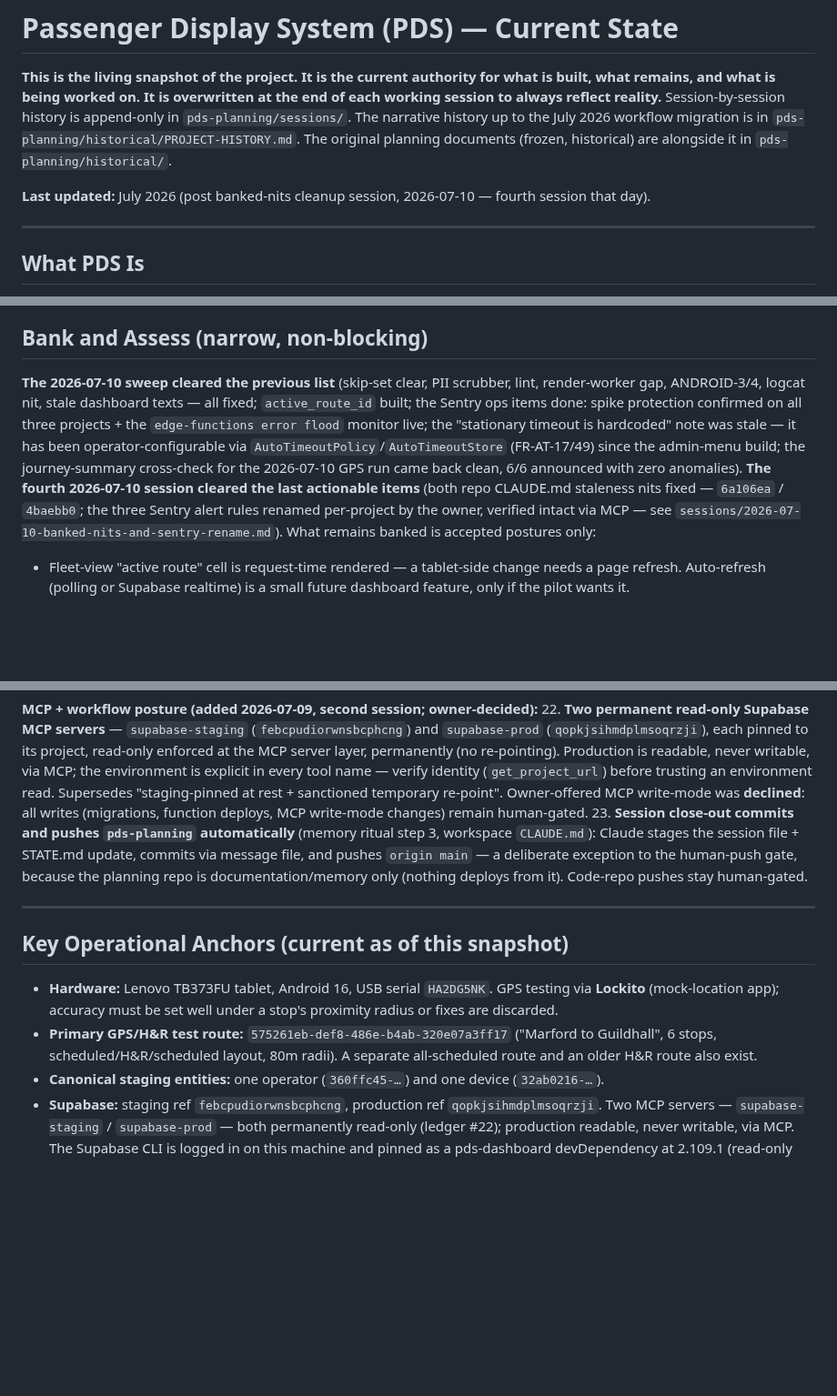
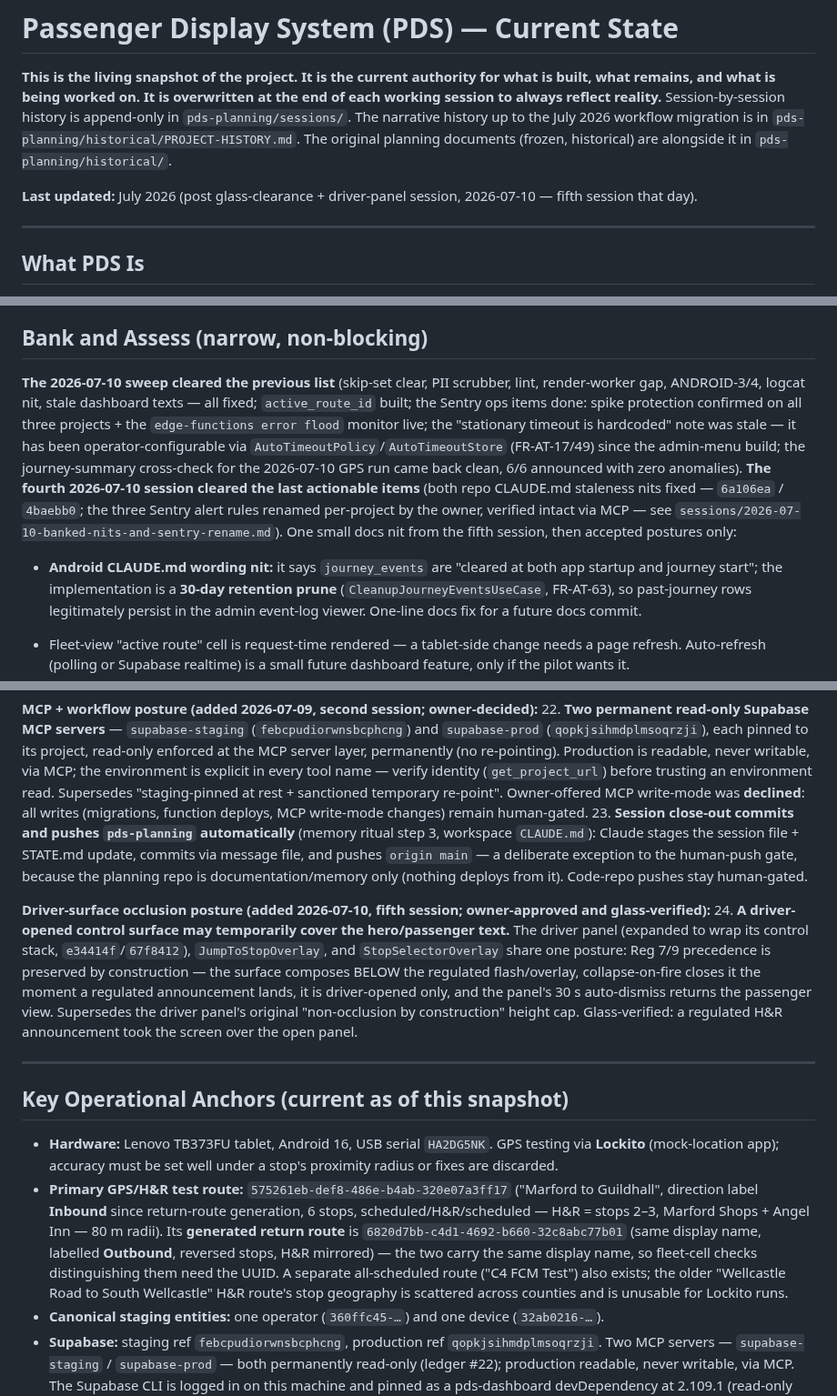
Before and after one commit to oliverjhj/pds-planning, a Markdown page: living/STATE.md, 3 parts joined by grey strips. Shown at 91% size. Rendered like a GitHub page; blank space fills up the shorter version.

```diff
--- a/living/STATE.md
+++ b/living/STATE.md
@@ -3,7 +3,7 @@
 
 **This is the living snapshot of the project. It is the current authority for what is built, what remains, and what is being worked on. It is overwritten at the end of each working session to always reflect reality.** Session-by-session history is append-only in `pds-planning/sessions/`. The narrative history up to the July 2026 workflow migration is in `pds-planning/historical/PROJECT-HISTORY.md`. The original planning documents (frozen, historical) are alongside it in `pds-planning/historical/`.
 
-**Last updated:** July 2026 (post banked-nits cleanup session, 2026-07-10 — fourth session that day).
+**Last updated:** July 2026 (post glass-clearance + driver-panel session, 2026-07-10 — fifth session that day).
 
 ---
 
@@ -55,7 +55,9 @@ The Firebase staging/production split — **completed and glass-verified 2026-07
 
 ## Bank and Assess (narrow, non-blocking)
 
-**The 2026-07-10 sweep cleared the previous list** (skip-set clear, PII scrubber, lint, render-worker gap, ANDROID-3/4, logcat nit, stale dashboard texts — all fixed; `active_route_id` built; the Sentry ops items done: spike protection confirmed on all three projects + the `edge-functions error flood` monitor live; the "stationary timeout is hardcoded" note was stale — it has been operator-configurable via `AutoTimeoutPolicy`/`AutoTimeoutStore` (FR-AT-17/49) since the admin-menu build; the journey-summary cross-check for the 2026-07-10 GPS run came back clean, 6/6 announced with zero anomalies). **The fourth 2026-07-10 session cleared the last actionable items** (both repo CLAUDE.md staleness nits fixed — `6a106ea` / `4baebb0`; the three Sentry alert rules renamed per-project by the owner, verified intact via MCP — see `sessions/2026-07-10-banked-nits-and-sentry-rename.md`). What remains banked is accepted postures only:
+**The 2026-07-10 sweep cleared the previous list** (skip-set clear, PII scrubber, lint, render-worker gap, ANDROID-3/4, logcat nit, stale dashboard texts — all fixed; `active_route_id` built; the Sentry ops items done: spike protection confirmed on all three projects + the `edge-functions error flood` monitor live; the "stationary timeout is hardcoded" note was stale — it has been operator-configurable via `AutoTimeoutPolicy`/`AutoTimeoutStore` (FR-AT-17/49) since the admin-menu build; the journey-summary cross-check for the 2026-07-10 GPS run came back clean, 6/6 announced with zero anomalies). **The fourth 2026-07-10 session cleared the last actionable items** (both repo CLAUDE.md staleness nits fixed — `6a106ea` / `4baebb0`; the three Sentry alert rules renamed per-project by the owner, verified intact via MCP — see `sessions/2026-07-10-banked-nits-and-sentry-rename.md`). One small docs nit from the fifth session, then accepted postures only:
+
+- **Android CLAUDE.md wording nit:** it says `journey_events` are "cleared at both app startup and journey start"; the implementation is a **30-day retention prune** (`CleanupJourneyEventsUseCase`, FR-AT-63), so past-journey rows legitimately persist in the admin event-log viewer. One-line docs fix for a future docs commit.
 
 - Fleet-view "active route" cell is request-time rendered — a tablet-side change needs a page refresh. Auto-refresh (polling or Supabase realtime) is a small future dashboard feature, only if the pilot wants it.
 - A `journey_end` sync trigger landing mid-sync drops as `AlreadyRunning` → stale fleet cell for ≤30 min (periodic self-corrects) — accepted by design (drop-not-queue is load-bearing); revisit only if operationally annoying.
@@ -105,12 +107,15 @@ These are the decisions that currently shape how work is done on this codebase.
 22. **Two permanent read-only Supabase MCP servers** — `supabase-staging` (`febcpudiorwnsbcphcng`) and `supabase-prod` (`qopkjsihmdplmsoqrzji`), each pinned to its project, read-only enforced at the MCP server layer, permanently (no re-pointing). Production is readable, never writable, via MCP; the environment is explicit in every tool name — verify identity (`get_project_url`) before trusting an environment read. Supersedes "staging-pinned at rest + sanctioned temporary re-point". Owner-offered MCP write-mode was **declined**: all writes (migrations, function deploys, MCP write-mode changes) remain human-gated.
 23. **Session close-out commits and pushes `pds-planning` automatically** (memory ritual step 3, workspace `CLAUDE.md`): Claude stages the session file + STATE.md update, commits via message file, and pushes `origin main` — a deliberate exception to the human-push gate, because the planning repo is documentation/memory only (nothing deploys from it). Code-repo pushes stay human-gated.
 
+**Driver-surface occlusion posture (added 2026-07-10, fifth session; owner-approved and glass-verified):**
+24. **A driver-opened control surface may temporarily cover the hero/passenger text.** The driver panel (expanded to wrap its control stack, `e34414f`/`67f8412`), `JumpToStopOverlay`, and `StopSelectorOverlay` share one posture: Reg 7/9 precedence is preserved by construction — the surface composes BELOW the regulated flash/overlay, collapse-on-fire closes it the moment a regulated announcement lands, it is driver-opened only, and the panel's 30 s auto-dismiss returns the passenger view. Supersedes the driver panel's original "non-occlusion by construction" height cap. Glass-verified: a regulated H&R announcement took the screen over the open panel.
+
 ---
 
 ## Key Operational Anchors (current as of this snapshot)
 
 - **Hardware:** Lenovo TB373FU tablet, Android 16, USB serial `HA2DG5NK`. GPS testing via **Lockito** (mock-location app); accuracy must be set well under a stop's proximity radius or fixes are discarded.
-- **Primary GPS/H&R test route:** `575261eb-def8-486e-b4ab-320e07a3ff17` ("Marford to Guildhall", 6 stops, scheduled/H&R/scheduled layout, 80m radii). A separate all-scheduled route and an older H&R route also exist.
+- **Primary GPS/H&R test route:** `575261eb-def8-486e-b4ab-320e07a3ff17` ("Marford to Guildhall", direction label **Inbound** since return-route generation, 6 stops, scheduled/H&R/scheduled — H&R = stops 2–3, Marford Shops + Angel Inn — 80 m radii). Its **generated return route** is `6820d7bb-c4d1-4692-b660-32c8abc77b01` (same display name, labelled **Outbound**, reversed stops, H&R mirrored) — the two carry the same display name, so fleet-cell checks distinguishing them need the UUID. A separate all-scheduled route ("C4 FCM Test") also exists; the older "Wellcastle Road to South Wellcastle" H&R route's stop geography is scattered across counties and is unusable for Lockito runs.
 - **Canonical staging entities:** one operator (`360ffc45-…`) and one device (`32ab0216-…`).
 - **Supabase:** staging ref `febcpudiorwnsbcphcng`, production ref `qopkjsihmdplmsoqrzji`. Two MCP servers — `supabase-staging` / `supabase-prod` — both permanently read-only (ledger #22); production readable, never writable, via MCP. The Supabase CLI is logged in on this machine and pinned as a pds-dashboard devDependency at 2.109.1 (read-only checks like `secrets list` / `functions list` available; `WORKER_SHARED_SECRET` is the same value on both projects).
 - **Firebase:** two projects since 2026-07-10 — staging `pds-staging-xxxxx`, production `pds-production-xxxxxx` (FCM-only; Analytics/Gemini off). Per-flavour `google-services.json` (gitignored, local) in `pds-android` at `app/src/staging/` and `app/src/prod/`; service-account keys live in the owner's local key store (`Documents\PDS\passwords\`) and in each Supabase project's `FCM_SERVICE_ACCOUNT_JSON` secret.
```
Also changed, not shown: other parts of living/STATE.md (+3 -3 lines), sessions/2026-07-10-glass-waiver-clearance-and-driver-panel.md (added, +35 -0 lines).
